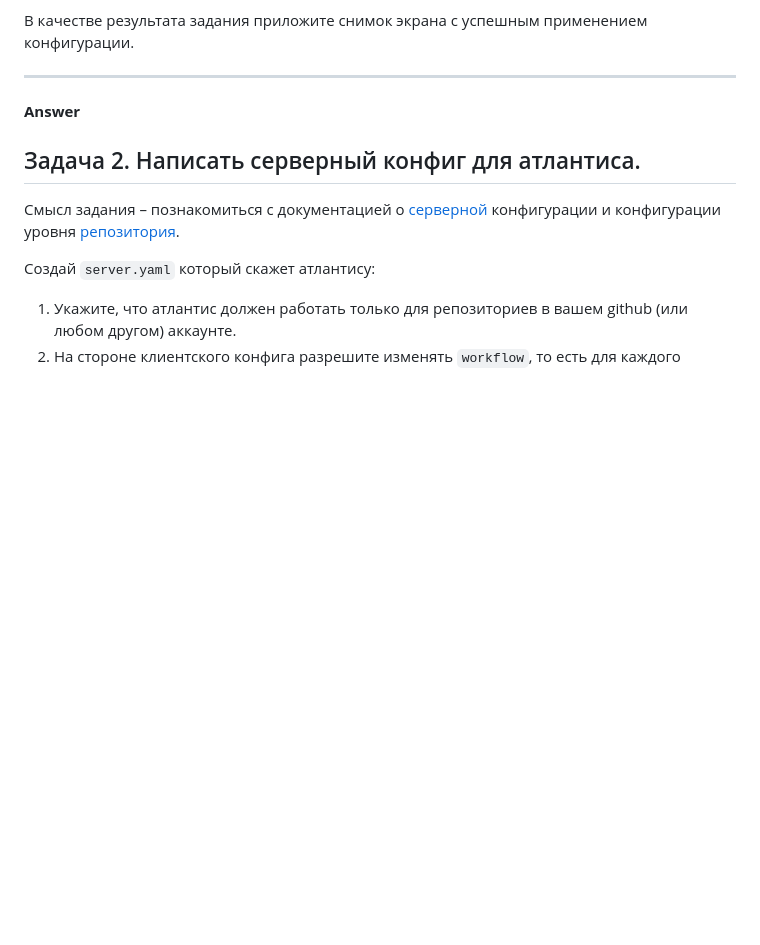
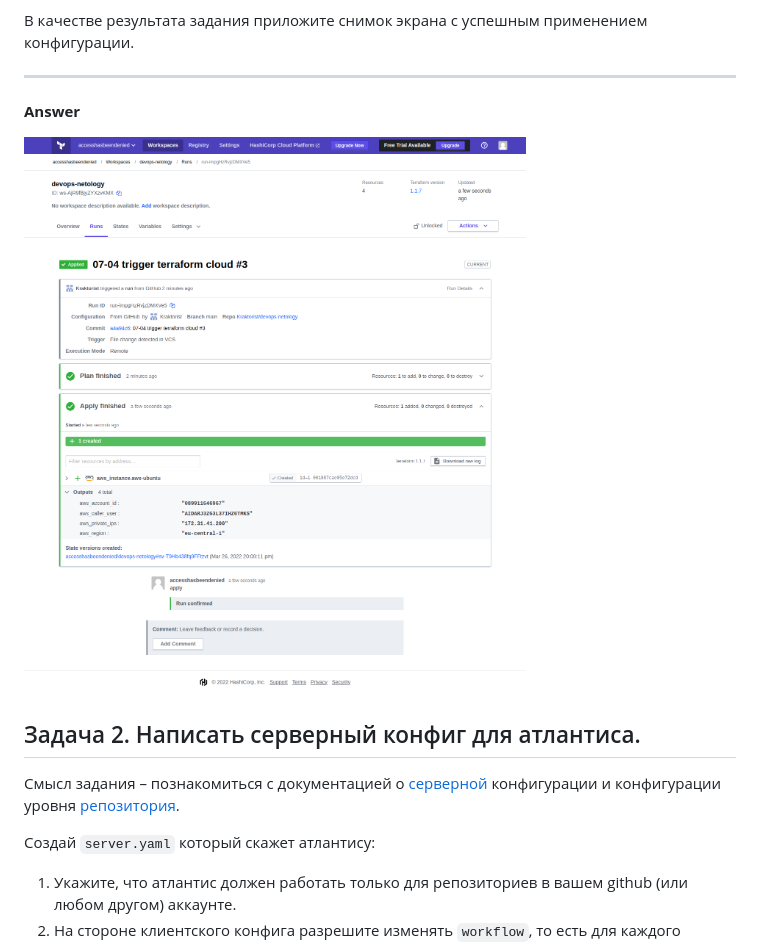
Before and after one commit to Kraktorist/devops-netology, a Markdown page: 07-terraform-04-teamwork/README.md, the part around the change. Rendered like a GitHub page; pictures changed too: 07-terraform-04-teamwork/assets/answer1/apply.png (added); blank space fills up the shorter version.

Commit message:
07-04 answer1

```diff
--- a/07-terraform-04-teamwork/README.md
+++ b/07-terraform-04-teamwork/README.md
@@ -16,6 +16,8 @@
 
 ---
 **Answer**
+
+![Terraform Cloud state result](./assets/answer1/apply.png)
 
 ## Задача 2. Написать серверный конфиг для атлантиса.
 
```
